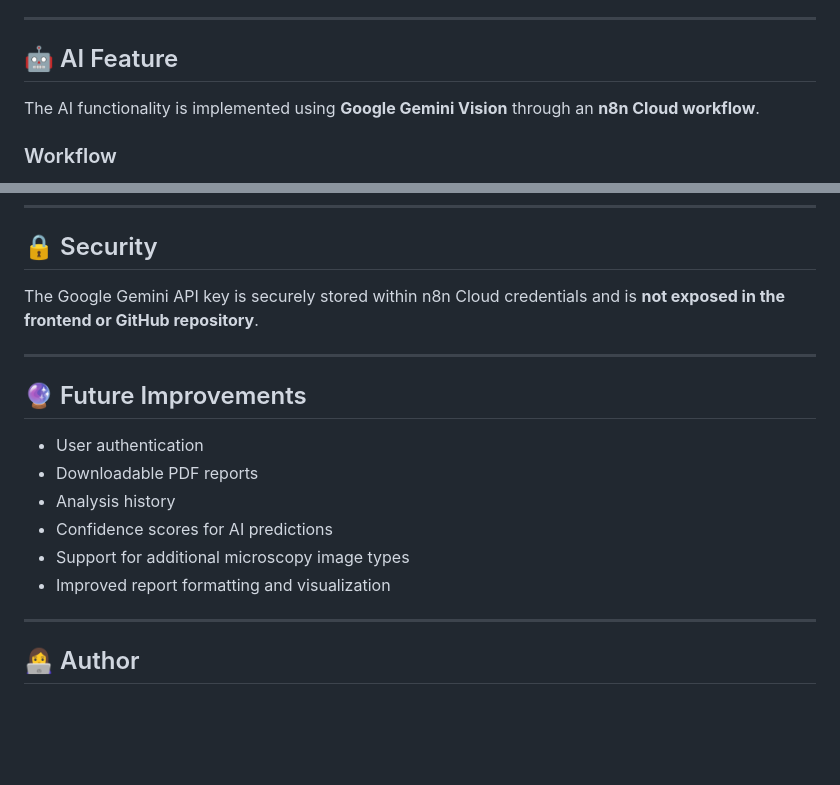
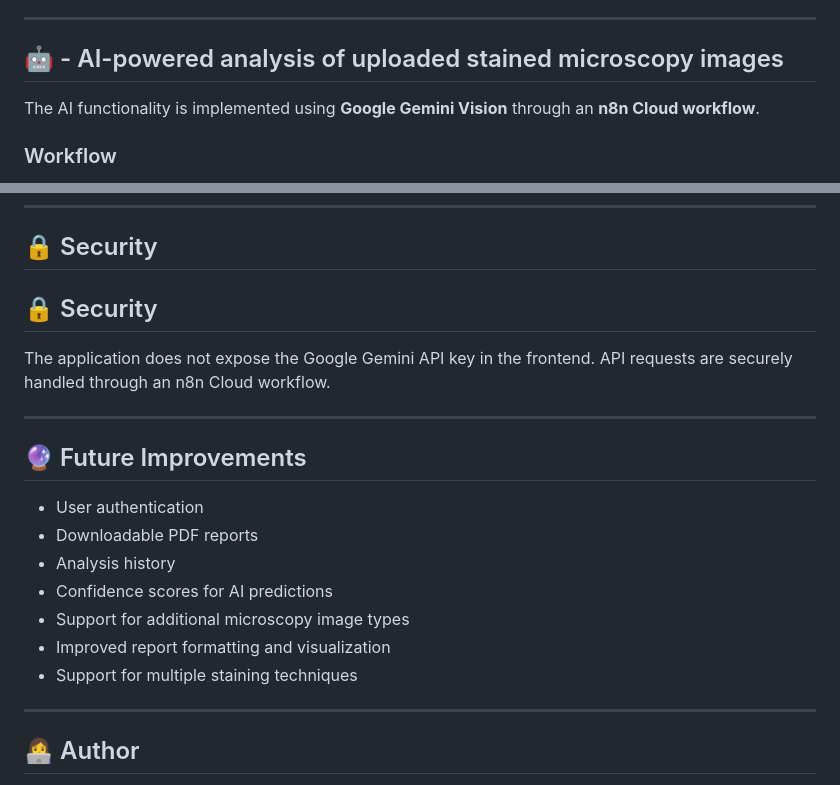
Before and after one commit to rimzi55000-coder/Rimsha-s-final-ACT-Ai-project, a Markdown page: README.md, 2 parts joined by grey strips. GitHub-like rendering; blank space fills up the shorter version.

```diff
--- a/README.md
+++ b/README.md
@@ -44,7 +44,7 @@ MicroScan AI addresses this problem by allowing users to upload microscopy image
 
 ---
 
-## 🤖 AI Feature
+## 🤖 - AI-powered analysis of uploaded stained microscopy images
 
 The AI functionality is implemented using **Google Gemini Vision** through an **n8n Cloud workflow**.
 
@@ -176,7 +185,9 @@ Upload a microscopy image and click **Analyze Image** to receive the AI-generate
 
 ## 🔒 Security
 
-The Google Gemini API key is securely stored within n8n Cloud credentials and is **not exposed in the frontend or GitHub repository**.
+## 🔒 Security
+
+The application does not expose the Google Gemini API key in the frontend. API requests are securely handled through an n8n Cloud workflow.
 
 ---
 
@@ -188,6 +199,7 @@ The Google Gemini API key is securely stored within n8n Cloud credentials and is
 - Confidence scores for AI predictions
 - Support for additional microscopy image types
 - Improved report formatting and visualization
+-  Support for multiple staining techniques
 
 ---
 
```
Also changed, not shown: other parts of README.md (+17 -8 lines).
